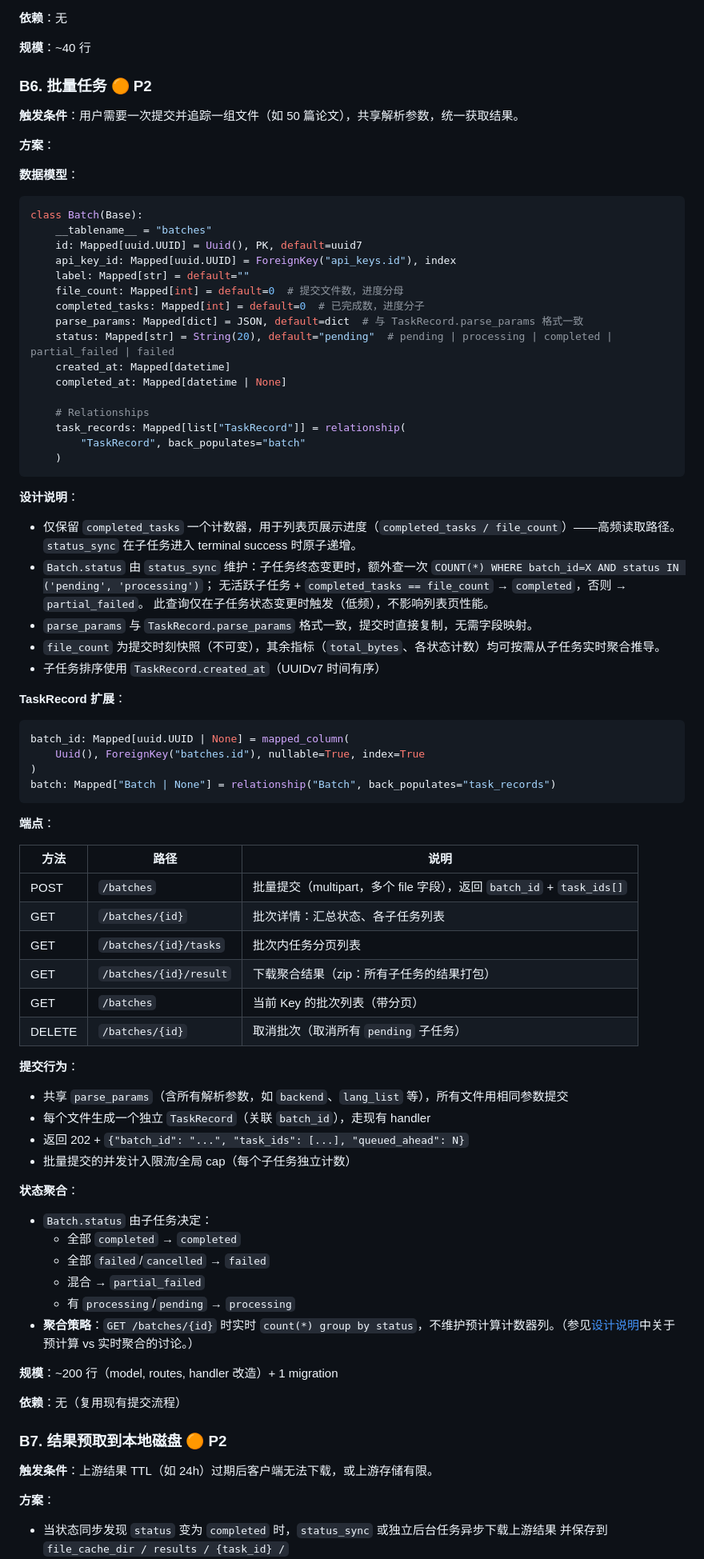
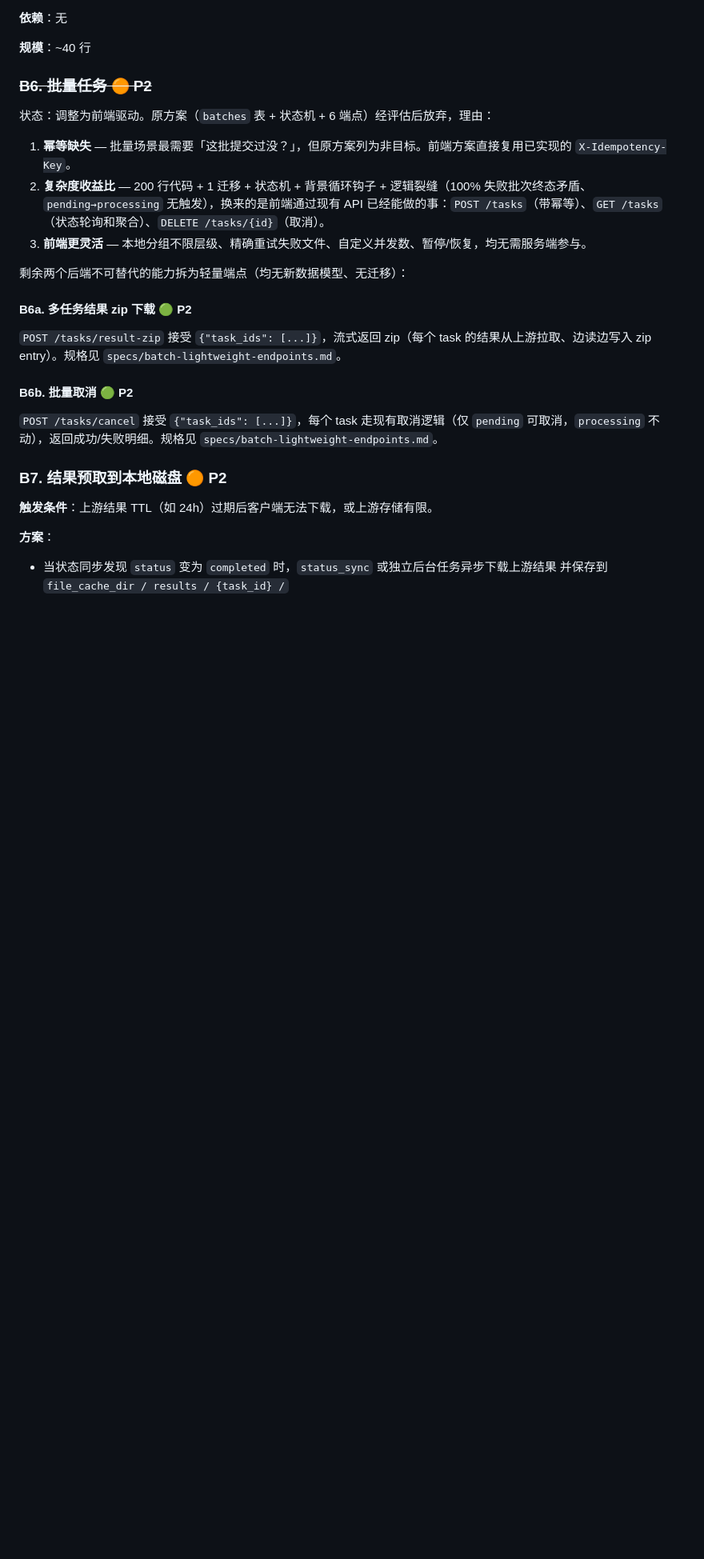
Before and after one commit to mdrkrg/mineru-gateway, a Markdown page: plans/future-enhancements.md, the part around the change. Shown at 80% size. Rendered like a GitHub page; blank space fills up the shorter version.

Commit message:
docs: add batch endpoints spec, revise future-enhancements
Add POST /tasks/result-zip and POST /tasks/cancel endpoints spec.

Update future enhancement decision to frontend-driven approach.

````diff
--- a/plans/future-enhancements.md
+++ b/plans/future-enhancements.md
@@ -316,83 +316,23 @@ GET /tasks/stats:
 
 **规模**：~40 行
 
-### B6. 批量任务 🟠 P2
+### ~~B6. 批量任务 🟠 P2~~
 
-**触发条件**：用户需要一次提交并追踪一组文件（如 50 篇论文），共享解析参数，统一获取结果。
+状态：调整为前端驱动。原方案（`batches` 表 + 状态机 + 6 端点）经评估后放弃，理由：
 
-**方案**：
+1. **幂等缺失** — 批量场景最需要「这批提交过没？」，但原方案列为非目标。前端方案直接复用已实现的 `X-Idempotency-Key`。
+2. **复杂度收益比** — 200 行代码 + 1 迁移 + 状态机 + 背景循环钩子 + 逻辑裂缝（100% 失败批次终态矛盾、`pending→processing` 无触发），换来的是前端通过现有 API 已经能做的事：`POST /tasks`（带幂等）、`GET /tasks`（状态轮询和聚合）、`DELETE /tasks/{id}`（取消）。
+3. **前端更灵活** — 本地分组不限层级、精确重试失败文件、自定义并发数、暂停/恢复，均无需服务端参与。
 
-**数据模型**：
+剩余两个后端不可替代的能力拆为轻量端点（均无新数据模型、无迁移）：
 
-```python
-class Batch(Base):
-    __tablename__ = "batches"
-    id: Mapped[uuid.UUID] = Uuid(), PK, default=uuid7
-    api_key_id: Mapped[uuid.UUID] = ForeignKey("api_keys.id"), index
-    label: Mapped[str] = default=""
-    file_count: Mapped[int] = default=0  # 提交文件数，进度分母
-    completed_tasks: Mapped[int] = default=0  # 已完成数，进度分子
-    parse_params: Mapped[dict] = JSON, default=dict  # 与 TaskRecord.parse_params 格式一致
-    status: Mapped[str] = String(20), default="pending"  # pending | processing | completed | partial_failed | failed
-    created_at: Mapped[datetime]
-    completed_at: Mapped[datetime | None]
+#### B6a. 多任务结果 zip 下载 🟢 P2
 
-    # Relationships
-    task_records: Mapped[list["TaskRecord"]] = relationship(
-        "TaskRecord", back_populates="batch"
-    )
-```
+`POST /tasks/result-zip` 接受 `{"task_ids": [...]}`，流式返回 zip（每个 task 的结果从上游拉取、边读边写入 zip entry）。规格见 `specs/batch-lightweight-endpoints.md`。
 
-**设计说明**：
-- 仅保留 `completed_tasks` 一个计数器，用于列表页展示进度（`completed_tasks / file_count`）——高频读取路径。
-  `status_sync` 在子任务进入 terminal success 时原子递增。
-- `Batch.status` 由 `status_sync` 维护：子任务终态变更时，额外查一次
-  `COUNT(*) WHERE batch_id=X AND status IN ('pending', 'processing')`；
-  无活跃子任务 + `completed_tasks == file_count` → `completed`，否则 → `partial_failed`。
-  此查询仅在子任务状态变更时触发（低频），不影响列表页性能。
-- `parse_params` 与 `TaskRecord.parse_params` 格式一致，提交时直接复制，无需字段映射。
-- `file_count` 为提交时刻快照（不可变），其余指标（`total_bytes`、各状态计数）均可按需从子任务实时聚合推导。
-- 子任务排序使用 `TaskRecord.created_at`（UUIDv7 时间有序）
+#### B6b. 批量取消 🟢 P2
 
-**TaskRecord 扩展**：
-
-```python
-batch_id: Mapped[uuid.UUID | None] = mapped_column(
-    Uuid(), ForeignKey("batches.id"), nullable=True, index=True
-)
-batch: Mapped["Batch | None"] = relationship("Batch", back_populates="task_records")
-```
-
-**端点**：
-
-| 方法 | 路径 | 说明 |
-|------|------|------|
-| POST | `/batches` | 批量提交（multipart，多个 file 字段），返回 `batch_id` + `task_ids[]` |
-| GET | `/batches/{id}` | 批次详情：汇总状态、各子任务列表 |
-| GET | `/batches/{id}/tasks` | 批次内任务分页列表 |
-| GET | `/batches/{id}/result` | 下载聚合结果（zip：所有子任务的结果打包） |
-| GET | `/batches` | 当前 Key 的批次列表（带分页） |
-| DELETE | `/batches/{id}` | 取消批次（取消所有 `pending` 子任务） |
-
-**提交行为**：
-
-- 共享 `parse_params`（含所有解析参数，如 `backend`、`lang_list` 等），所有文件用相同参数提交
-- 每个文件生成一个独立 `TaskRecord`（关联 `batch_id`），走现有 handler
-- 返回 202 + `{"batch_id": "...", "task_ids": [...], "queued_ahead": N}`
-- 批量提交的并发计入限流/全局 cap（每个子任务独立计数）
-
-**状态聚合**：
-
-- `Batch.status` 由子任务决定：
-  - 全部 `completed` → `completed`
-  - 全部 `failed`/`cancelled` → `failed`
-  - 混合 → `partial_failed`
-  - 有 `processing`/`pending` → `processing`
-- **聚合策略**：`GET /batches/{id}` 时实时 `count(*) group by status`，不维护预计算计数器列。（参见[设计说明](#数据模型-4)中关于预计算 vs 实时聚合的讨论。）
-
-**规模**：~200 行（model, routes, handler 改造）+ 1 migration
-
-**依赖**：无（复用现有提交流程）
+`POST /tasks/cancel` 接受 `{"task_ids": [...]}`，每个 task 走现有取消逻辑（仅 `pending` 可取消，`processing` 不动），返回成功/失败明细。规格见 `specs/batch-lightweight-endpoints.md`。
 
 ### B7. 结果预取到本地磁盘 🟠 P2
 
````
Also changed, not shown: specs/batch-endpoints.md (added, +285 -0 lines).
